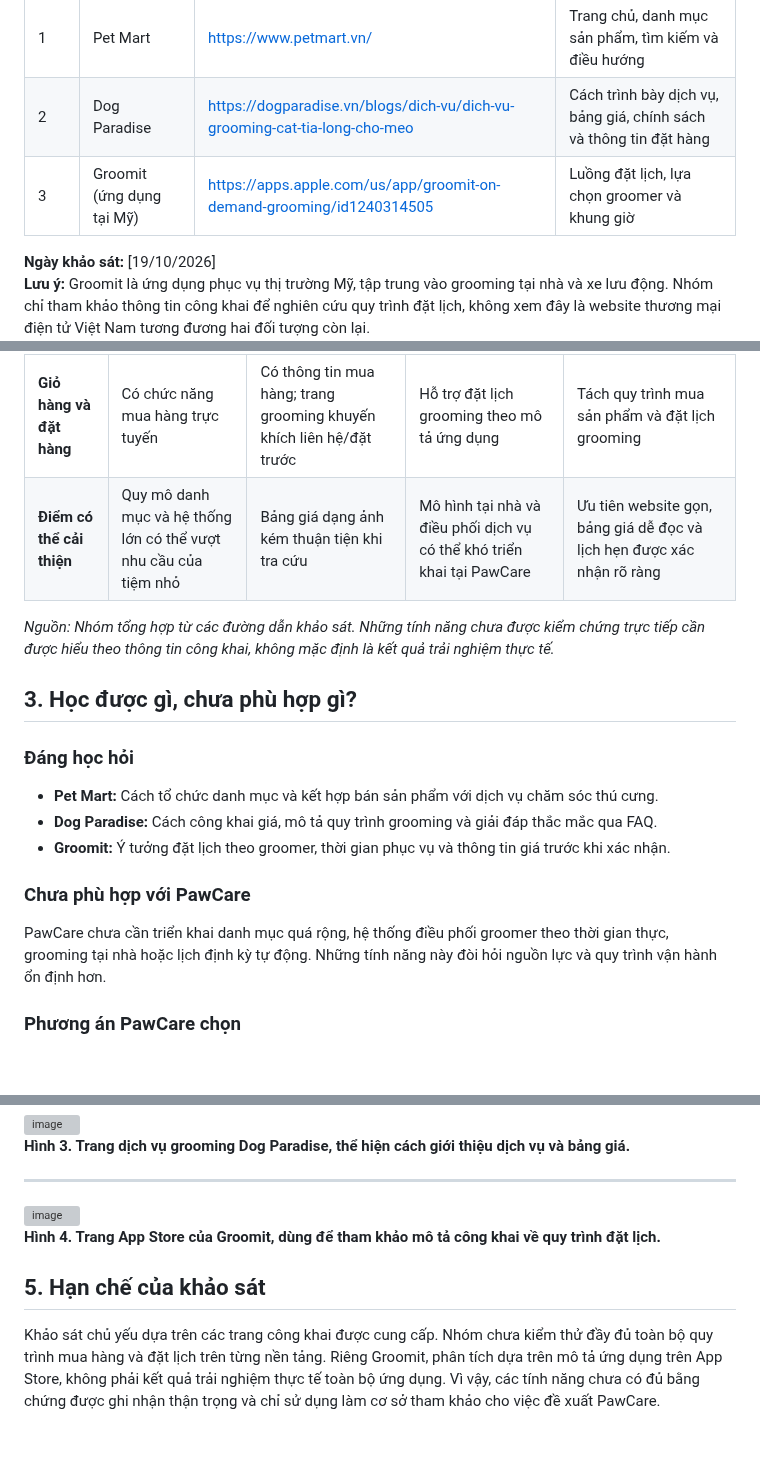
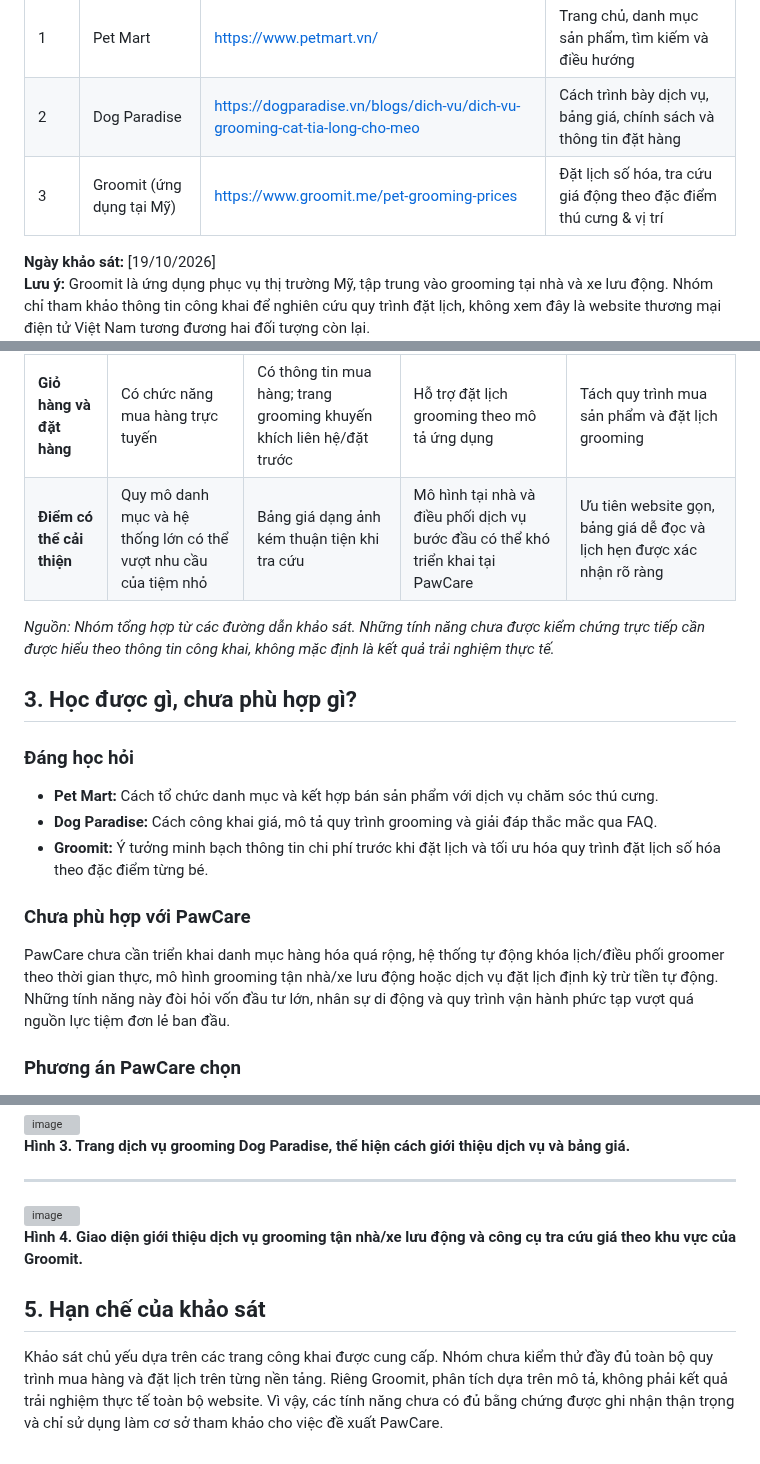
Before and after one commit to ngocdoan206/NHOM-4-PTUDTMDT-UEH, a Markdown page: docs/competitor analytics.md, 3 parts joined by grey strips. GitHub-like rendering; blank space fills up the shorter version; grey boxes are pictures that could not be loaded.

Commit message:
Chỉnh app thành web

```diff
--- a/docs/competitor analytics.md
+++ b/docs/competitor analytics.md
@@ -6,8 +6,7 @@
 | --- | --- | --- | --- |
 | 1 | Pet Mart | https://www.petmart.vn/ | Trang chủ, danh mục sản phẩm, tìm kiếm và điều hướng |
 | 2 | Dog Paradise | https://dogparadise.vn/blogs/dich-vu/dich-vu-grooming-cat-tia-long-cho-meo | Cách trình bày dịch vụ, bảng giá, chính sách và thông tin đặt hàng |
-| 3 | Groomit (ứng dụng tại Mỹ) | https://apps.apple.com/us/app/groomit-on-demand-grooming/id1240314505 | Luồng đặt lịch, lựa chọn groomer và khung giờ |
-
+| 3 | Groomit (ứng dụng tại Mỹ) |https://www.groomit.me/pet-grooming-prices| Đặt lịch số hóa, tra cứu giá động theo đặc điểm thú cưng & vị trí |
 **Ngày khảo sát:** [19/10/2026]
 **Lưu ý:** Groomit là ứng dụng phục vụ thị trường Mỹ, tập trung vào grooming tại nhà và xe lưu động. Nhóm chỉ tham khảo thông tin công khai để nghiên cứu quy trình đặt lịch, không xem đây là website thương mại điện tử Việt Nam tương đương hai đối tượng còn lại.
 
@@ -21,7 +20,7 @@
 | **Tìm kiếm và lọc** | Có tìm kiếm và điều hướng theo danh mục | Nội dung dịch vụ dài; bảng giá dạng ảnh khó tìm nhanh | Hỗ trợ lựa chọn groomer theo mô tả công khai | Tìm sản phẩm theo tên, nhóm hàng; lọc dịch vụ theo loại, ngày và giờ |
 | **Chi tiết sản phẩm** | Hiển thị hình ảnh, tên, giá và thông tin sản phẩm | Tập trung mô tả dịch vụ, giá và điều kiện sử dụng | Cung cấp thông tin dịch vụ và groomer theo mô tả công khai | Tách trang sản phẩm và trang dịch vụ; trình bày giá, thời lượng và lưu ý rõ ràng |
 | **Giỏ hàng và đặt hàng** | Có chức năng mua hàng trực tuyến | Có thông tin mua hàng; trang grooming khuyến khích liên hệ/đặt trước | Hỗ trợ đặt lịch grooming theo mô tả ứng dụng | Tách quy trình mua sản phẩm và đặt lịch grooming |
-| **Điểm có thể cải thiện** | Quy mô danh mục và hệ thống lớn có thể vượt nhu cầu của tiệm nhỏ | Bảng giá dạng ảnh kém thuận tiện khi tra cứu | Mô hình tại nhà và điều phối dịch vụ có thể khó triển khai tại PawCare | Ưu tiên website gọn, bảng giá dễ đọc và lịch hẹn được xác nhận rõ ràng |
+| **Điểm có thể cải thiện** | Quy mô danh mục và hệ thống lớn có thể vượt nhu cầu của tiệm nhỏ | Bảng giá dạng ảnh kém thuận tiện khi tra cứu | Mô hình tại nhà và điều phối dịch vụ bước đầu có thể khó triển khai tại PawCare | Ưu tiên website gọn, bảng giá dễ đọc và lịch hẹn được xác nhận rõ ràng |
 
 *Nguồn: Nhóm tổng hợp từ các đường dẫn khảo sát. Những tính năng chưa được kiểm chứng trực tiếp cần được hiểu theo thông tin công khai, không mặc định là kết quả trải nghiệm thực tế.*
 
@@ -31,10 +30,10 @@
 ### Đáng học hỏi
 - **Pet Mart:** Cách tổ chức danh mục và kết hợp bán sản phẩm với dịch vụ chăm sóc thú cưng.
 - **Dog Paradise:** Cách công khai giá, mô tả quy trình grooming và giải đáp thắc mắc qua FAQ.
-- **Groomit:** Ý tưởng đặt lịch theo groomer, thời gian phục vụ và thông tin giá trước khi xác nhận.
+- **Groomit:** Ý tưởng minh bạch thông tin chi phí trước khi đặt lịch và tối ưu hóa quy trình đặt lịch số hóa theo đặc điểm từng bé.
 
 ### Chưa phù hợp với PawCare
-PawCare chưa cần triển khai danh mục quá rộng, hệ thống điều phối groomer theo thời gian thực, grooming tại nhà hoặc lịch định kỳ tự động. Những tính năng này đòi hỏi nguồn lực và quy trình vận hành ổn định hơn.
+PawCare chưa cần triển khai danh mục hàng hóa quá rộng, hệ thống tự động khóa lịch/điều phối groomer theo thời gian thực, mô hình grooming tận nhà/xe lưu động hoặc dịch vụ đặt lịch định kỳ trừ tiền tự động. Những tính năng này đòi hỏi vốn đầu tư lớn, nhân sự di động và quy trình vận hành phức tạp vượt quá nguồn lực tiệm đơn lẻ ban đầu.
 
 ### Phương án PawCare chọn
 PawCare ưu tiên website kết hợp dịch vụ grooming và cửa hàng trực tuyến, với hai luồng chính là đặt lịch và mua sản phẩm. Các tính năng nền tảng gồm bảng giá minh bạch, danh mục dễ tìm, hồ sơ thú cưng và cơ chế gửi yêu cầu đặt lịch để nhân viên xác nhận. Điểm nhấn phát triển sau là **Lộ trình chăm sóc**, hỗ trợ lưu lịch sử chăm sóc, nhắc lịch grooming và gợi ý mua lại sản phẩm phù hợp.
@@ -63,6 +62,6 @@ PawCare ưu tiên website kết hợp dịch vụ grooming và cửa hàng trự
 
-**Hình 4. Trang App Store của Groomit, dùng để tham khảo mô tả công khai về quy trình đặt lịch.**
+**Hình 4.  Giao diện giới thiệu dịch vụ grooming tận nhà/xe lưu động và công cụ tra cứu giá theo khu vực của Groomit.**
 
 ## 5. Hạn chế của khảo sát
 
-Khảo sát chủ yếu dựa trên các trang công khai được cung cấp. Nhóm chưa kiểm thử đầy đủ toàn bộ quy trình mua hàng và đặt lịch trên từng nền tảng. Riêng Groomit, phân tích dựa trên mô tả ứng dụng trên App Store, không phải kết quả trải nghiệm thực tế toàn bộ ứng dụng. Vì vậy, các tính năng chưa có đủ bằng chứng được ghi nhận thận trọng và chỉ sử dụng làm cơ sở tham khảo cho việc đề xuất PawCare.
+Khảo sát chủ yếu dựa trên các trang công khai được cung cấp. Nhóm chưa kiểm thử đầy đủ toàn bộ quy trình mua hàng và đặt lịch trên từng nền tảng. Riêng Groomit, phân tích dựa trên mô tả, không phải kết quả trải nghiệm thực tế toàn bộ website. Vì vậy, các tính năng chưa có đủ bằng chứng được ghi nhận thận trọng và chỉ sử dụng làm cơ sở tham khảo cho việc đề xuất PawCare.
```
Also changed, not shown: other parts of docs/competitor analytics.md (+1 -1 lines).
